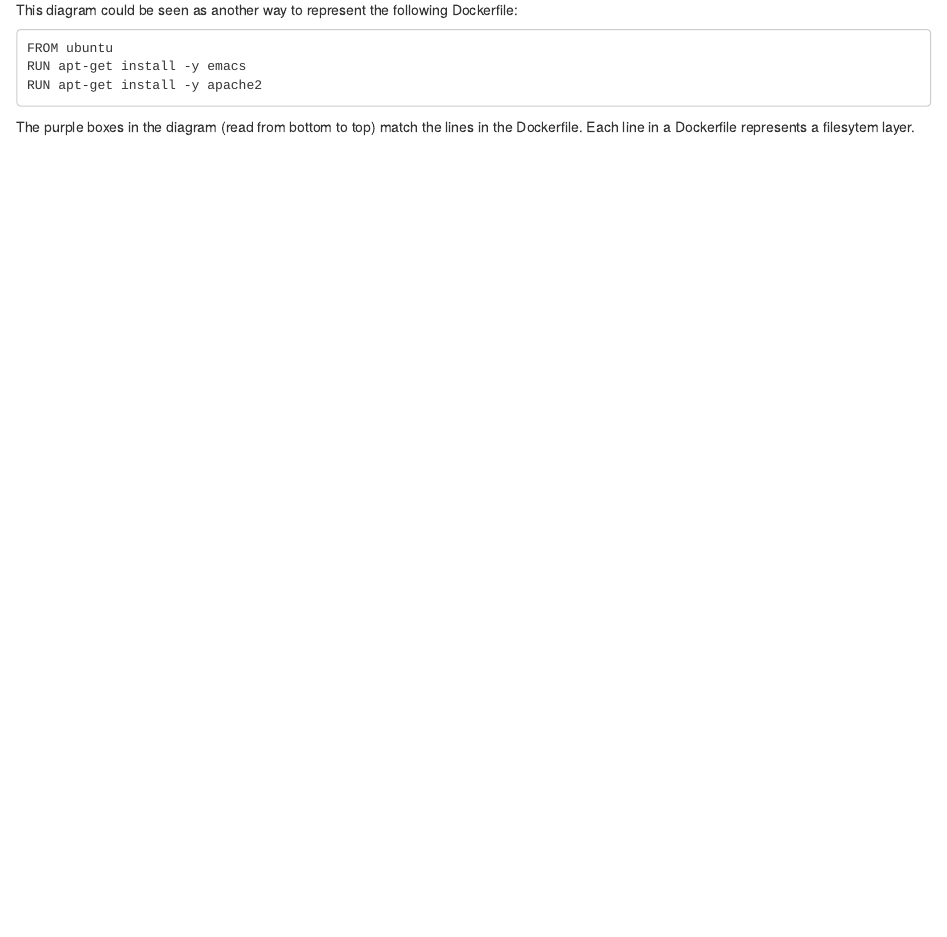
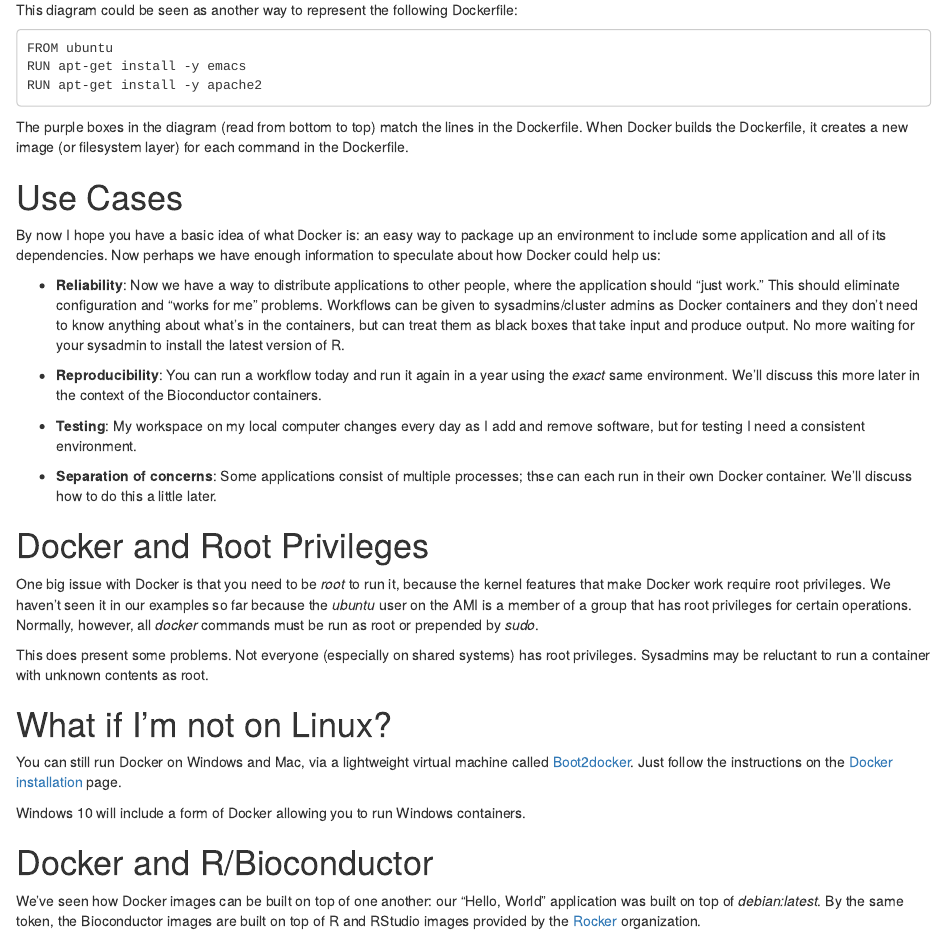
Before and after one commit to Bioconductor/docker.workshop, an R Markdown document (vignettes/docker_and_bioconductor.Rmd): the page in a window 1100 px wide, from 3400 px down. Rendered offline with R 4.5, knitr and Pandoc, with nearby package versions; drawn as R Markdown's standard HTML page in place of the format the file asks for.

Commit message:
eod changes

```diff
--- a/vignettes/docker_and_bioconductor.Rmd
+++ b/vignettes/docker_and_bioconductor.Rmd
@@ -206,5 +206,66 @@
     RUN apt-get install -y apache2
 
 The purple boxes in the diagram (read from bottom to top) match the
-lines in the Dockerfile. Each line in a Dockerfile represents
-a filesytem layer.
+lines in the Dockerfile. When Docker builds the Dockerfile, it creates
+a new image (or filesystem layer) for each command in the Dockerfile.
+
+# Use Cases
+
+By now I hope you have a basic idea of what Docker is: an easy way to
+package up an environment to include some application and all of its
+dependencies. Now perhaps we have enough information to speculate
+about how Docker could help us:
+
+* **Reliability**: Now we have a way to distribute applications
+to other people, where the application should "just work."
+This should eliminate configuration and "works for me" problems.
+Workflows can be given to sysadmins/cluster admins as Docker
+containers and they don't need to know anything about
+what's in the containers, but can treat them as black boxes
+that take input and produce output. No more waiting for
+your sysadmin to install the latest version of R.
+
+* **Reproducibility**: You can run a workflow today and run it
+again in a year using the _exact_ same environment. We'll discuss
+this more later in the context of the Bioconductor containers.
+
+* **Testing**: My workspace on my local computer changes every
+day as I add and remove software, but for testing I need a
+consistent environment.
+
+* **Separation of concerns**: Some applications consist of multiple
+processes; thse can each run in their own Docker container.
+We'll discuss how to do this a little later.
+
+
+# Docker and Root Privileges
+
+One big issue with Docker is that you need to be _root_ to run it,
+because the kernel features that make Docker work require root
+privileges. We haven't seen it in our examples so far because the
+_ubuntu_ user on the AMI is a member of a group that has root
+privileges for  certain operations. Normally, however,
+all _docker_ commands must be run as root or prepended by _sudo_.
+
+This does present some problems. Not everyone (especially on shared
+systems) has root privileges. Sysadmins may be reluctant to
+run a container with unknown contents as root.
+
+# What if I'm not on Linux?
+
+You can still run Docker on Windows and Mac, via a lightweight
+virtual machine called [Boot2docker](http://boot2docker.io/).
+Just follow the instructions on the
+[Docker installation](https://docs.docker.com/installation/) page.
+
+Windows 10 will include a form of Docker allowing you
+to run Windows containers.
+
+# Docker and R/Bioconductor
+
+We've seen how Docker images can be built on top of one another:
+our "Hello, World" application was built on top of _debian:latest_.
+By the same token, the Bioconductor images are built on
+top of R and RStudio images provided by the
+[Rocker](http://dirk.eddelbuettel.com/blog/2014/10/23/)
+organization.
```
